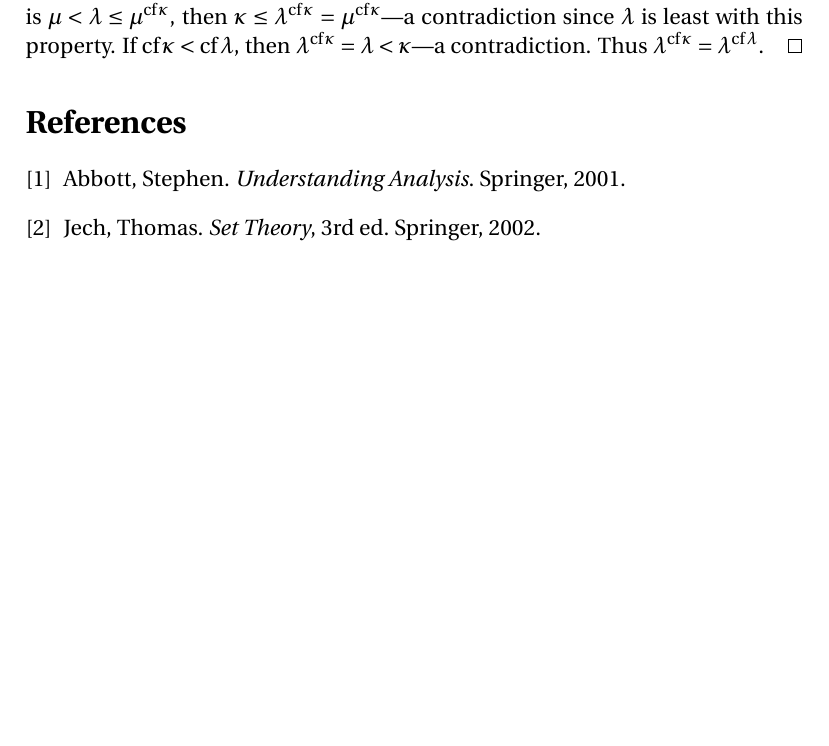
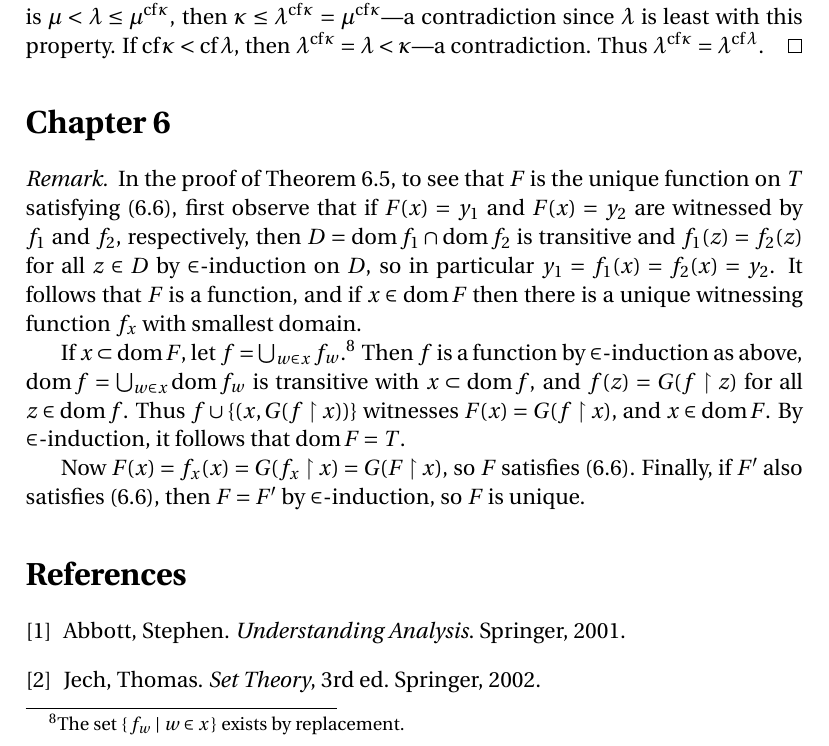
Before and after one commit to blargoner/math-sets-jech, a LaTeX problem sheet (exercises.tex): part of page 21 of 21 before the commit and part of page 21 of 22 after it, cut so that both start at the same text, the shorter picture padded with empty space. Compiled offline with pdfLaTeX.

Commit message:
chapter 6

```diff
--- a/exercises.tex
+++ b/exercises.tex
@@ -873,6 +873,15 @@ If \(\kappa\)~is singular and \(2^{\cf\kappa}<\kappa\le\lambda^{\cf\kappa}\) for
 By Theorem~5.20. \(\gimel(\kappa)=\kappa^{\cf\kappa}=\lambda^{\cf\kappa}\), so it suffices to prove that \(\lambda^{\cf\kappa}=\lambda^{\cf\lambda}=\gimel(\lambda)\). If \(\lambda\le\cf\kappa\), then \(\lambda^{\cf\kappa}=2^{\cf\kappa}<\kappa\le\lambda^{\cf\kappa}\)---a contradiction. If there is \(\mu<\lambda\le\mu^{\cf\kappa}\), then \(\kappa\le\lambda^{\cf\kappa}=\mu^{\cf\kappa}\)---a contradiction since \(\lambda\)~is least with this property. If \(\cf\kappa<\cf\lambda\), then \(\lambda^{\cf\kappa}=\lambda<\kappa\)---a contradiction. Thus \(\lambda^{\cf\kappa}=\lambda^{\cf\lambda}\).
 \end{proof}
 
+\section*{Chapter~6}
+\begin{rmk}
+In the proof of Theorem~6.5, to see that \(F\)~is the unique function on~\(T\) satisfying~(6.6), first observe that if \(F(x)=y_1\) and \(F(x)=y_2\) are witnessed by \(f_1\) and~\(f_2\), respectively, then \(D=\dom f_1\sect\dom f_2\)~is transitive and \(f_1(z)=f_2(z)\) for all \(z\in D\) by \(\in\)-induction on~\(D\), so in particular \(y_1=f_1(x)=f_2(x)=y_2\). It follows that \(F\)~is a function, and if \(x\in\dom F\) then there is a unique witnessing function~\(f_x\) with smallest domain.
+
+If \(x\subset\dom F\), let \(f=\bigunion_{w\in x}f_w\).\footnote{The set \(\{\,f_w\mid w\in x\,\}\) exists by replacement.} Then \(f\)~is a function by \(\in\)-induction as above, \(\dom f=\bigunion_{w\in x}\dom f_w\) is transitive with \(x\subset\dom f\), and \(f(z)=G(f\restriction z)\) for all \(z\in\dom f\). Thus \(f\union\{(x,G(f\restriction x))\}\) witnesses \(F(x)=G(f\restriction x)\), and \(x\in\dom F\). By \(\in\)-induction, it follows that \(\dom F=T\).
+
+Now \(F(x)=f_x(x)=G(f_x\restriction x)=G(F\restriction x)\), so \(F\)~satisfies~(6.6). Finally, if \(F'\)~also satisfies~(6.6), then \(F=F'\) by \(\in\)-induction, so \(F\)~is unique.
+\end{rmk}
+
 % References
 \begin{thebibliography}{0}
 \bibitem{abbott} Abbott, Stephen. \textit{Understanding Analysis}. Springer, 2001.
```
Also changed, not shown: exercises.pdf.
